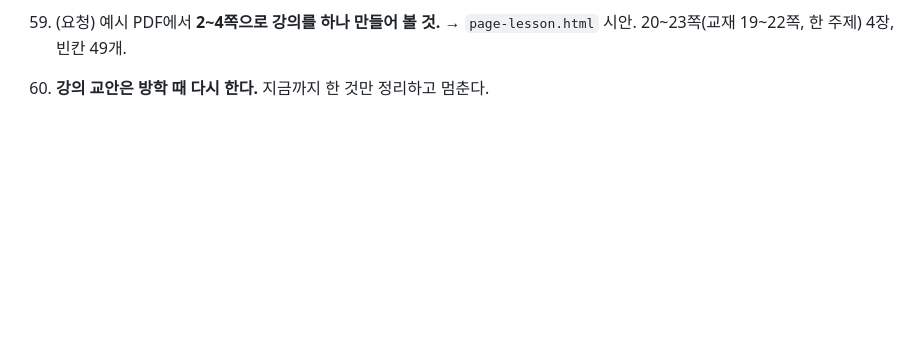
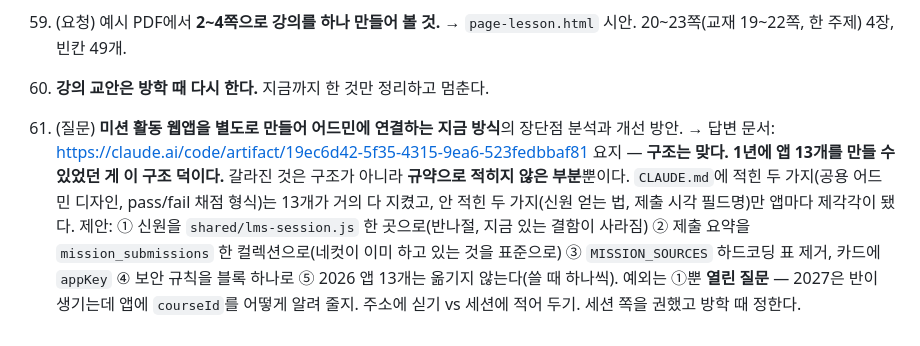
Before and after one commit to hoseong911/lms2027, a Markdown page: LMS2027_요구사항.md, the part around the change. Rendered like a GitHub page; blank space fills up the shorter version.

```diff
--- a/LMS2027_요구사항.md
+++ b/LMS2027_요구사항.md
@@ -179,3 +179,17 @@
     → `page-lesson.html` 시안. 20~23쪽(교재 19~22쪽, 한 주제) 4장, 빈칸 49개.
 
 60. **강의 교안은 방학 때 다시 한다.** 지금까지 한 것만 정리하고 멈춘다.
+
+61. (질문) **미션 활동 웹앱을 별도로 만들어 어드민에 연결하는 지금 방식**의 장단점 분석과 개선 방안.
+    → 답변 문서: https://claude.ai/code/artifact/19ec6d42-5f35-4315-9ea6-523fedbbaf81
+    요지 — **구조는 맞다. 1년에 앱 13개를 만들 수 있었던 게 이 구조 덕이다.**
+    갈라진 것은 구조가 아니라 **규약으로 적히지 않은 부분**뿐이다.
+    `CLAUDE.md`에 적힌 두 가지(공용 어드민 디자인, pass/fail 채점 형식)는 13개가 거의 다 지켰고,
+    안 적힌 두 가지(신원 얻는 법, 제출 시각 필드명)만 앱마다 제각각이 됐다.
+    제안: ① 신원을 `shared/lms-session.js` 한 곳으로(반나절, 지금 있는 결함이 사라짐)
+         ② 제출 요약을 `mission_submissions` 한 컬렉션으로(네컷이 이미 하고 있는 것을 표준으로)
+         ③ `MISSION_SOURCES` 하드코딩 표 제거, 카드에 `appKey`
+         ④ 보안 규칙을 블록 하나로
+         ⑤ 2026 앱 13개는 옮기지 않는다(쓸 때 하나씩). 예외는 ①뿐
+    **열린 질문** — 2027은 반이 생기는데 앱에 `courseId`를 어떻게 알려 줄지.
+    주소에 싣기 vs 세션에 적어 두기. 세션 쪽을 권했고 방학 때 정한다.
```
Also changed, not shown: LMS2027_작업기록.md (+55 -1 lines).
